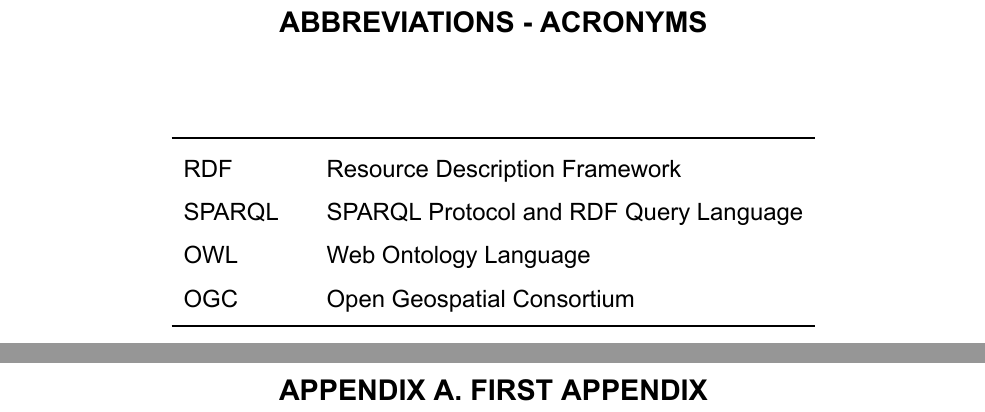
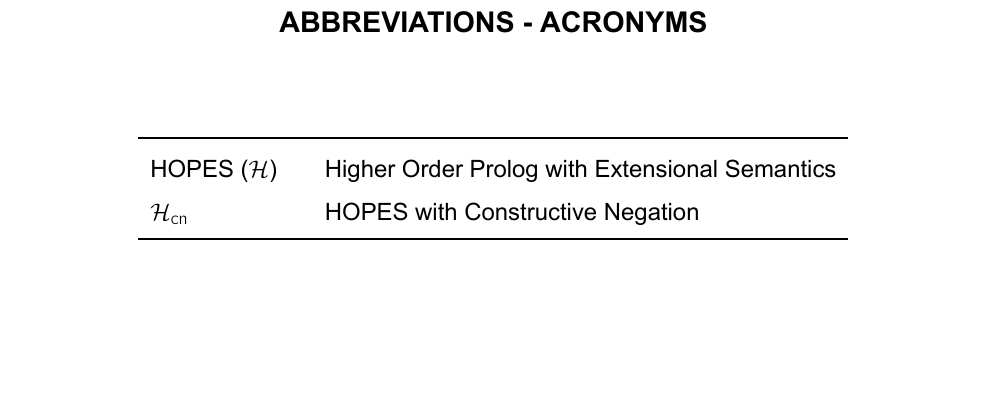
Before and after one commit to errikos/bsc-thesis, a LaTeX thesis (thesis.tex): two parts of pages 19 and 20 of 21 before the commit and part of page 19 of 20 after it, the two joined at a grey line, cut so that both start at the same text, the shorter picture padded with empty space. Compiled offline with XeLaTeX.

Commit message:
comment out appendix
Signed-off-by: Ergys Dona <errikosd@gmail.com>

```diff
--- a/thesis.tex
+++ b/thesis.tex
@@ -396,26 +396,24 @@ Then, we say that \msf{B} is \emph{negatively-reduced} to \msf{B'} if one of the
 	\renewcommand{\arraystretch}{1.5}
 	\begin{longtable}{ l @{\qquad} l }
 	\toprule
-	RDF    & Resource Description Framework \\
-	SPARQL & SPARQL Protocol and RDF Query Language \\
-	OWL    & Web Ontology Language \\
-	OGC    & Open Geospatial Consortium \\
+	  HOPES ($\mathcal{H}$)    & Higher Order Prolog with Extensional Semantics \\
+    \hcn{}   & HOPES with Constructive Negation \\
 	\bottomrule
 	\end{longtable}
 \end{center}
 
-% appendix
-\begin{appendix}
-% mark the beginning of the appendix
-\appendixstartedtrue
-
-% add appendix line to ToC
-\phantomsection
-\addcontentsline{toc}{chapter}{APPENDICES}
-
-\chapter{FIRST APPENDIX}
-
-\end{appendix}
+% % appendix
+% \begin{appendix}
+% % mark the beginning of the appendix
+% \appendixstartedtrue
+%
+% % add appendix line to ToC
+% \phantomsection
+% \addcontentsline{toc}{chapter}{APPENDICES}
+%
+% \chapter{FIRST APPENDIX}
+%
+% \end{appendix}
 
 % manually include the bibliography
 \bibliographystyle{plain}
```
